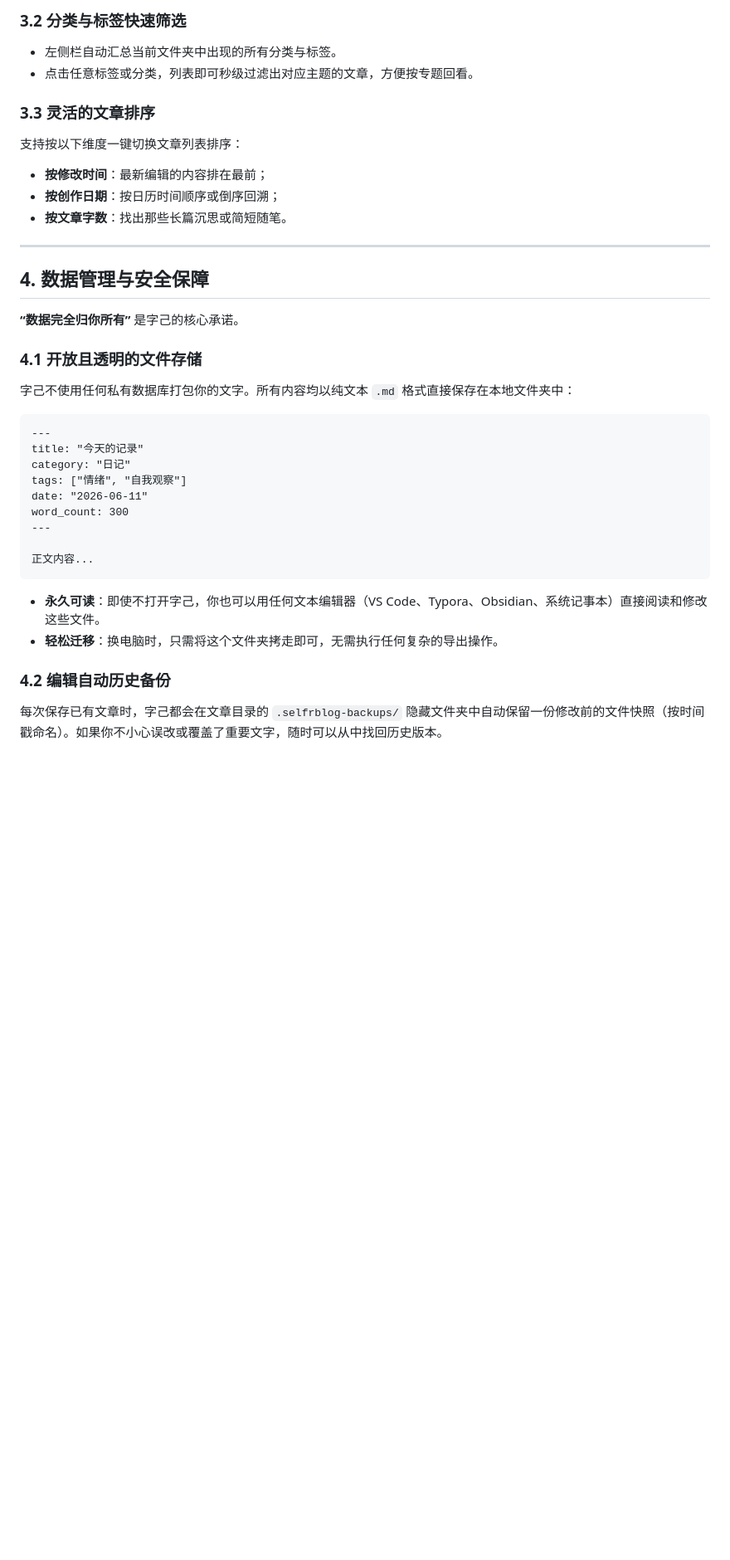
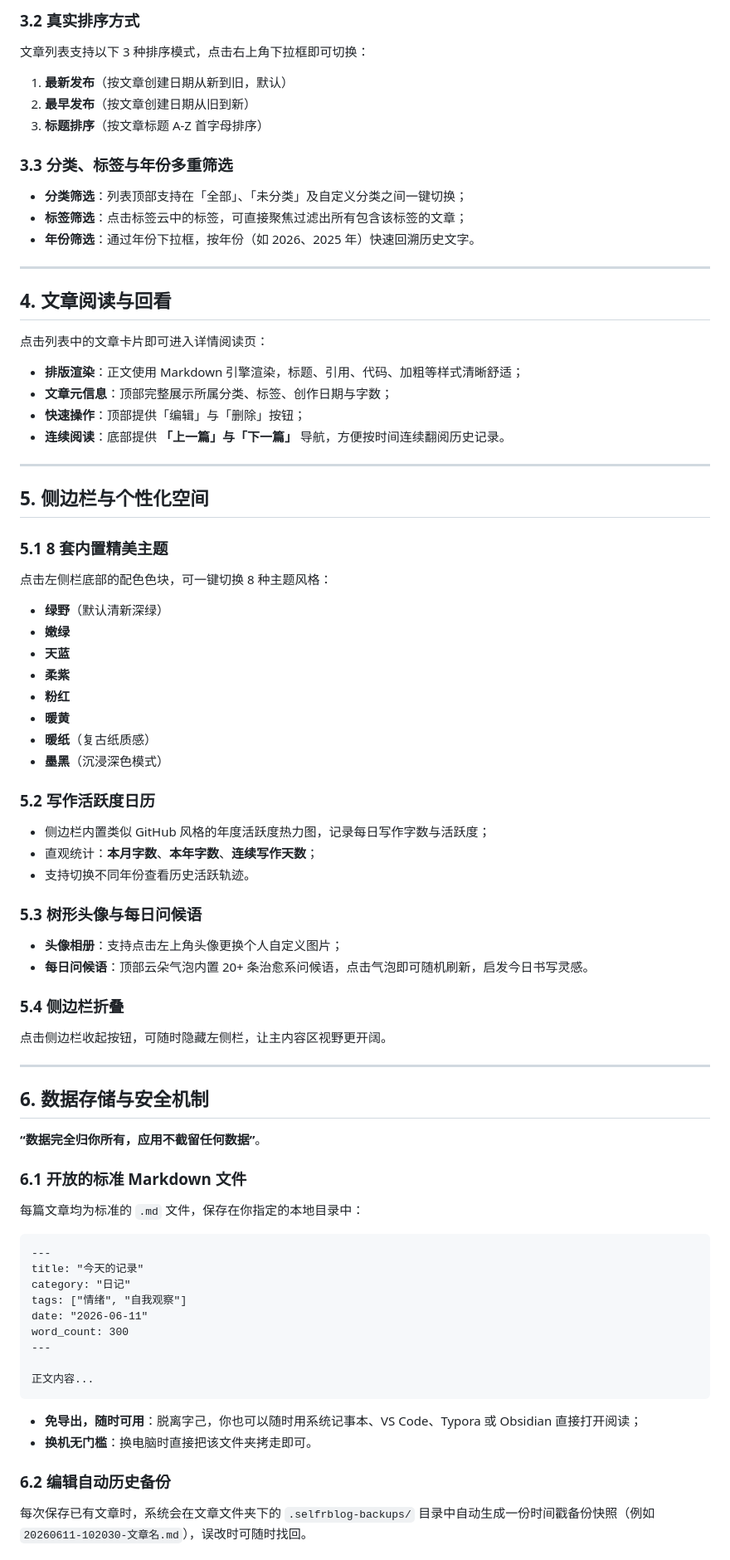
Before and after one commit to selfr7/ziji-releases, a Markdown page: 产品文档.md, the part around one of its changes. Shown at 83% size. Rendered like a GitHub page; blank space fills up the shorter version.

````diff
--- a/产品文档.md
+++ b/产品文档.md
@@ -70,22 +75,61 @@
 
-### 3.2 分类与标签快速筛选
-- 左侧栏自动汇总当前文件夹中出现的所有分类与标签。
-- 点击任意标签或分类，列表即可秒级过滤出对应主题的文章，方便按专题回看。
+### 3.2 真实排序方式
+文章列表支持以下 3 种排序模式，点击右上角下拉框即可切换：
+1. **最新发布**（按文章创建日期从新到旧，默认）
+2. **最早发布**（按文章创建日期从旧到新）
+3. **标题排序**（按文章标题 A-Z 首字母排序）
 
-### 3.3 灵活的文章排序
-支持按以下维度一键切换文章列表排序：
-- **按修改时间**：最新编辑的内容排在最前；
-- **按创作日期**：按日历时间顺序或倒序回溯；
-- **按文章字数**：找出那些长篇沉思或简短随笔。
+### 3.3 分类、标签与年份多重筛选
+- **分类筛选**：列表顶部支持在「全部」、「未分类」及自定义分类之间一键切换；
+- **标签筛选**：点击标签云中的标签，可直接聚焦过滤出所有包含该标签的文章；
+- **年份筛选**：通过年份下拉框，按年份（如 2026、2025 年）快速回溯历史文字。
 
 ---
 
-## 4. 数据管理与安全保障
+## 4. 文章阅读与回看
 
-**“数据完全归你所有”** 是字己的核心承诺。
+点击列表中的文章卡片即可进入详情阅读页：
 
-### 4.1 开放且透明的文件存储
-字己不使用任何私有数据库打包你的文字。所有内容均以纯文本 `.md` 格式直接保存在本地文件夹中：
+- **排版渲染**：正文使用 Markdown 引擎渲染，标题、引用、代码、加粗等样式清晰舒适；
+- **文章元信息**：顶部完整展示所属分类、标签、创作日期与字数；
+- **快速操作**：顶部提供「编辑」与「删除」按钮；
+- **连续阅读**：底部提供 **「上一篇」与「下一篇」** 导航，方便按时间连续翻阅历史记录。
+
+---
+
+## 5. 侧边栏与个性化空间
+
+### 5.1 8 套内置精美主题
+点击左侧栏底部的配色色块，可一键切换 8 种主题风格：
+- **绿野**（默认清新深绿）
+- **嫩绿**
+- **天蓝**
+- **柔紫**
+- **粉红**
+- **暖黄**
+- **暖纸**（复古纸质感）
+- **墨黑**（沉浸深色模式）
+
+### 5.2 写作活跃度日历
+- 侧边栏内置类似 GitHub 风格的年度活跃度热力图，记录每日写作字数与活跃度；
+- 直观统计：**本月字数**、**本年字数**、**连续写作天数**；
+- 支持切换不同年份查看历史活跃轨迹。
+
+### 5.3 树形头像与每日问候语
+- **头像相册**：支持点击左上角头像更换个人自定义图片；
+- **每日问候语**：顶部云朵气泡内置 20+ 条治愈系问候语，点击气泡即可随机刷新，启发今日书写灵感。
+
+### 5.4 侧边栏折叠
+点击侧边栏收起按钮，可随时隐藏左侧栏，让主内容区视野更开阔。
+
+---
+
+## 6. 数据存储与安全机制
+
+**“数据完全归你所有，应用不截留任何数据”**。
+
+### 6.1 开放的标准 Markdown 文件
+每篇文章均为标准的 `.md` 文件，保存在你指定的本地目录中：
 
 ```markdown
 ---
@@ -99,9 +143,9 @@ word_count: 300
 正文内容...
 ```
 
-- **永久可读**：即使不打开字己，你也可以用任何文本编辑器（VS Code、Typora、Obsidian、系统记事本）直接阅读和修改这些文件。
-- **轻松迁移**：换电脑时，只需将这个文件夹拷走即可，无需执行任何复杂的导出操作。
+- **免导出，随时可用**：脱离字己，你也可以随时用系统记事本、VS Code、Typora 或 Obsidian 直接打开阅读；
+- **换机无门槛**：换电脑时直接把该文件夹拷走即可。
 
-### 4.2 编辑自动历史备份
-每次保存已有文章时，字己都会在文章目录的 `.selfrblog-backups/` 隐藏文件夹中自动保留一份修改前的文件快照（按时间戳命名）。如果你不小心误改或覆盖了重要文字，随时可以从中找回历史版本。
+### 6.2 编辑自动历史备份
+每次保存已有文章时，系统会在文章文件夹下的 `.selfrblog-backups/` 目录中自动生成一份时间戳备份快照（例如 `20260611-102030-文章名.md`），误改时可随时找回。
 
````
Also changed, not shown: other parts of 产品文档.md (+47 -60 lines).
